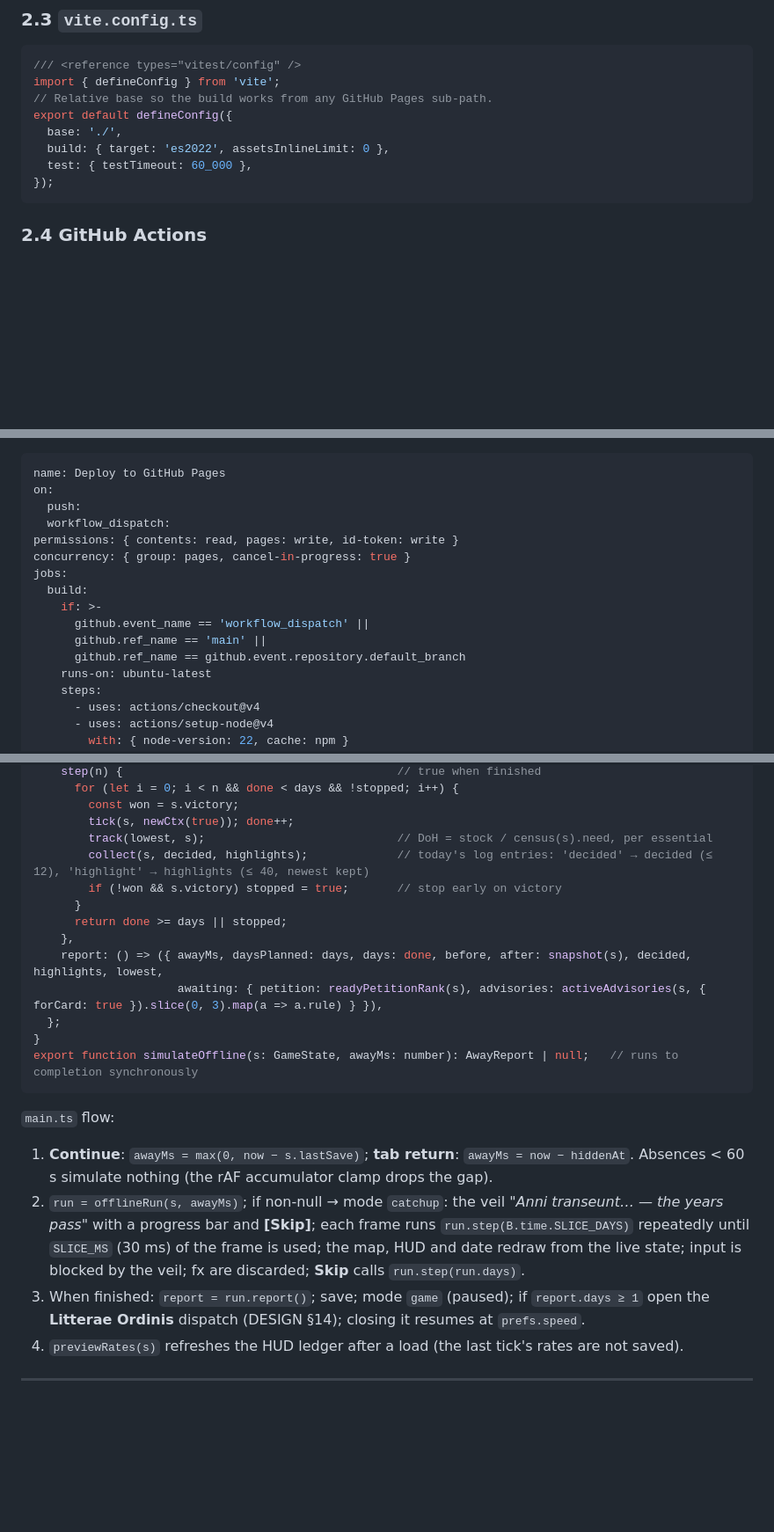
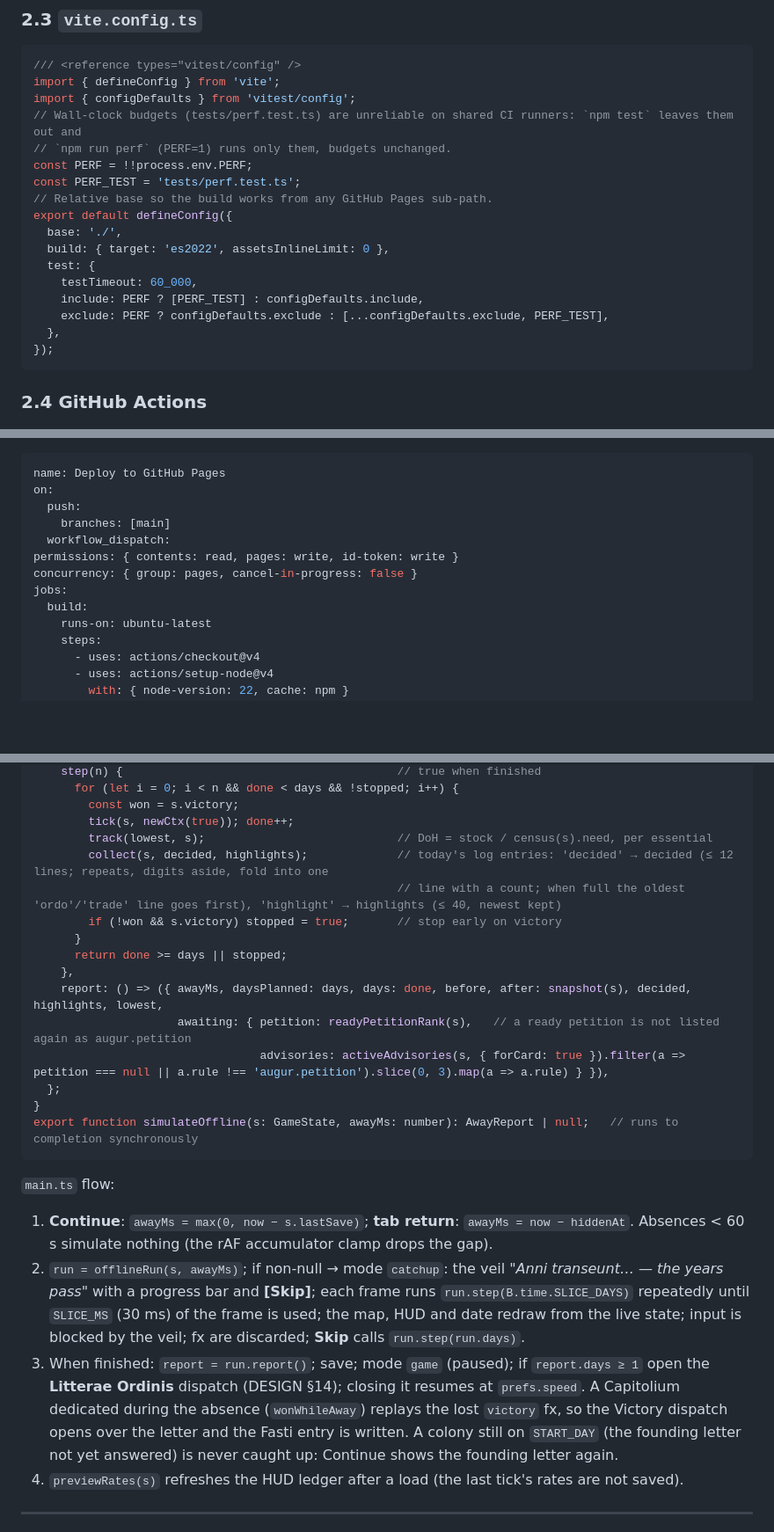
Before and after one commit to Vochtvreter/Roma2, a Markdown page: docs/ARCHITECTURE.md, 3 parts joined by grey strips. Shown at 88% size. Drawn GitHub-style; blank space fills up the shorter version.

Commit message:
[Fix-F] ARCHITECTURE: §7 carries the tuned BIRTH_RATE, CAP_WORK, CAP_MAT.denarii and EXPORT_CAP; §2 and §11 follow the perf script, the main-only deploy, the owner key and the away-report changes
Co-Authored-By: Claude Opus 5.5 <noreply@anthropic.com>
Claude-Session: https://claude.ai/code/session_01DHe48Ee6SceztLKvYH9PQL

````diff
--- a/docs/ARCHITECTURE.md
+++ b/docs/ARCHITECTURE.md
@@ -68,11 +69,20 @@ Rules of the contract:
 ```ts
 /// <reference types="vitest/config" />
 import { defineConfig } from 'vite';
+import { configDefaults } from 'vitest/config';
+// Wall-clock budgets (tests/perf.test.ts) are unreliable on shared CI runners: `npm test` leaves them out and
+// `npm run perf` (PERF=1) runs only them, budgets unchanged.
+const PERF = !!process.env.PERF;
+const PERF_TEST = 'tests/perf.test.ts';
 // Relative base so the build works from any GitHub Pages sub-path.
 export default defineConfig({
   base: './',
   build: { target: 'es2022', assetsInlineLimit: 0 },
-  test: { testTimeout: 60_000 },
+  test: {
+    testTimeout: 60_000,
+    include: PERF ? [PERF_TEST] : configDefaults.include,
+    exclude: PERF ? configDefaults.exclude : [...configDefaults.exclude, PERF_TEST],
+  },
 });
 ```
 
@@ -98,15 +108,12 @@ jobs:
 name: Deploy to GitHub Pages
 on:
   push:
+    branches: [main]
   workflow_dispatch:
 permissions: { contents: read, pages: write, id-token: write }
-concurrency: { group: pages, cancel-in-progress: true }
+concurrency: { group: pages, cancel-in-progress: false }
 jobs:
   build:
-    if: >-
-      github.event_name == 'workflow_dispatch' ||
-      github.ref_name == 'main' ||
-      github.ref_name == github.event.repository.default_branch
     runs-on: ubuntu-latest
     steps:
       - uses: actions/checkout@v4
@@ -1431,13 +1441,15 @@ export function offlineRun(s: GameState, awayMs: number): OfflineRun | null {
         const won = s.victory;
         tick(s, newCtx(true)); done++;
         track(lowest, s);                            // DoH = stock / census(s).need, per essential
-        collect(s, decided, highlights);             // today's log entries: 'decided' → decided (≤ 12), 'highlight' → highlights (≤ 40, newest kept)
+        collect(s, decided, highlights);             // today's log entries: 'decided' → decided (≤ 12 lines; repeats, digits aside, fold into one
+                                                     // line with a count; when full the oldest 'ordo'/'trade' line goes first), 'highlight' → highlights (≤ 40, newest kept)
         if (!won && s.victory) stopped = true;       // stop early on victory
       }
       return done >= days || stopped;
     },
     report: () => ({ awayMs, daysPlanned: days, days: done, before, after: snapshot(s), decided, highlights, lowest,
-                     awaiting: { petition: readyPetitionRank(s), advisories: activeAdvisories(s, { forCard: true }).slice(0, 3).map(a => a.rule) } }),
+                     awaiting: { petition: readyPetitionRank(s),   // a ready petition is not listed again as augur.petition
+                                 advisories: activeAdvisories(s, { forCard: true }).filter(a => petition === null || a.rule !== 'augur.petition').slice(0, 3).map(a => a.rule) } }),
   };
 }
 export function simulateOffline(s: GameState, awayMs: number): AwayReport | null;   // runs to completion synchronously
@@ -1445,7 +1457,8 @@ export function simulateOffline(s: GameState, awayMs: number): AwayReport | null
 `main.ts` flow:
 1. **Continue**: `awayMs = max(0, now − s.lastSave)`; **tab return**: `awayMs = now − hiddenAt`. Absences < 60 s simulate nothing (the rAF accumulator clamp drops the gap).
 2. `run = offlineRun(s, awayMs)`; if non-null → mode `catchup`: the veil *"Anni transeunt… — the years pass"* with a progress bar and **[Skip]**; each frame runs `run.step(B.time.SLICE_DAYS)` repeatedly until `SLICE_MS` (30 ms) of the frame is used; the map, HUD and date redraw from the live state; input is blocked by the veil; fx are discarded; **Skip** calls `run.step(run.days)`.
-3. When finished: `report = run.report()`; save; mode `game` (paused); if `report.days ≥ 1` open the **Litterae Ordinis** dispatch (DESIGN §14); closing it resumes at `prefs.speed`.
+3. When finished: `report = run.report()`; save; mode `game` (paused); if `report.days ≥ 1` open the **Litterae Ordinis** dispatch (DESIGN §14); closing it resumes at `prefs.speed`. A Capitolium dedicated during the absence (`wonWhileAway`) replays the lost `victory` fx, so the Victory dispatch opens over the letter and the Fasti entry is written.
+   A colony still on `START_DAY` (the founding letter not yet answered) is never caught up: Continue shows the founding letter again.
 4. `previewRates(s)` refreshes the HUD ledger after a load (the last tick's rates are not saved).
 
 ---
````
Also changed, not shown: other parts of docs/ARCHITECTURE.md (+11 -7 lines).
